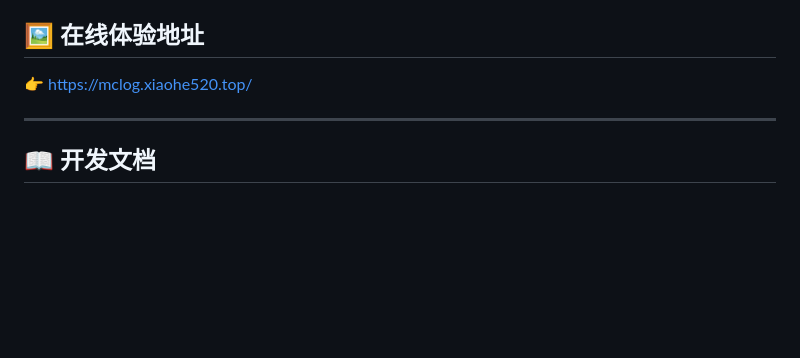
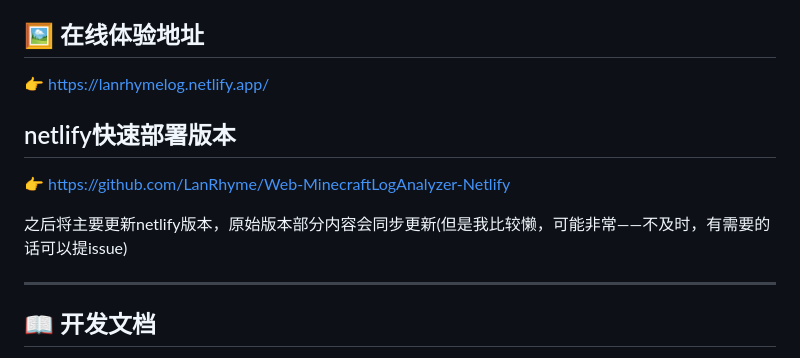
Before and after one commit to LanRhyme/Web-MinecraftLogAnalyzer, a Markdown page: README.md, the part around the change. GitHub-like rendering; blank space fills up the shorter version.

Commit message:
:white_check_mark: 更新readme

```diff
--- a/README.md
+++ b/README.md
@@ -4,7 +4,13 @@
 
 ## 🖼️ 在线体验地址
 
-👉 [https://mclog.xiaohe520.top/](https://mclog.xiaohe520.top/)
+👉 [https://lanrhymelog.netlify.app/](https://lanrhymelog.netlify.app/)
+
+## netlify快速部署版本
+
+👉 [https://github.com/LanRhyme/Web-MinecraftLogAnalyzer-Netlify](https://github.com/LanRhyme/Web-MinecraftLogAnalyzer-Netlify)
+
+之后将主要更新netlify版本，原始版本部分内容会同步更新(但是我比较懒，可能非常——不及时，有需要的话可以提issue)
 
 ---
 
```
